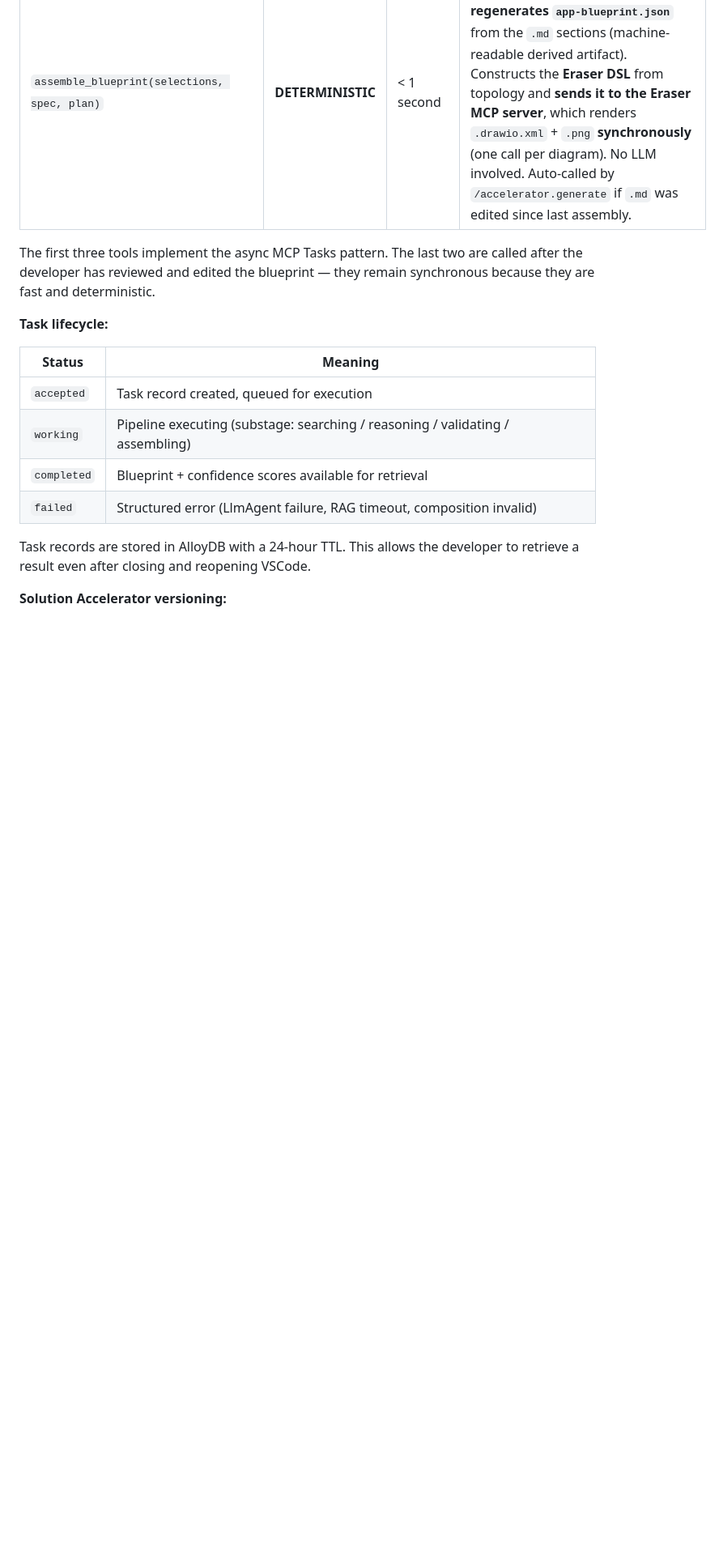
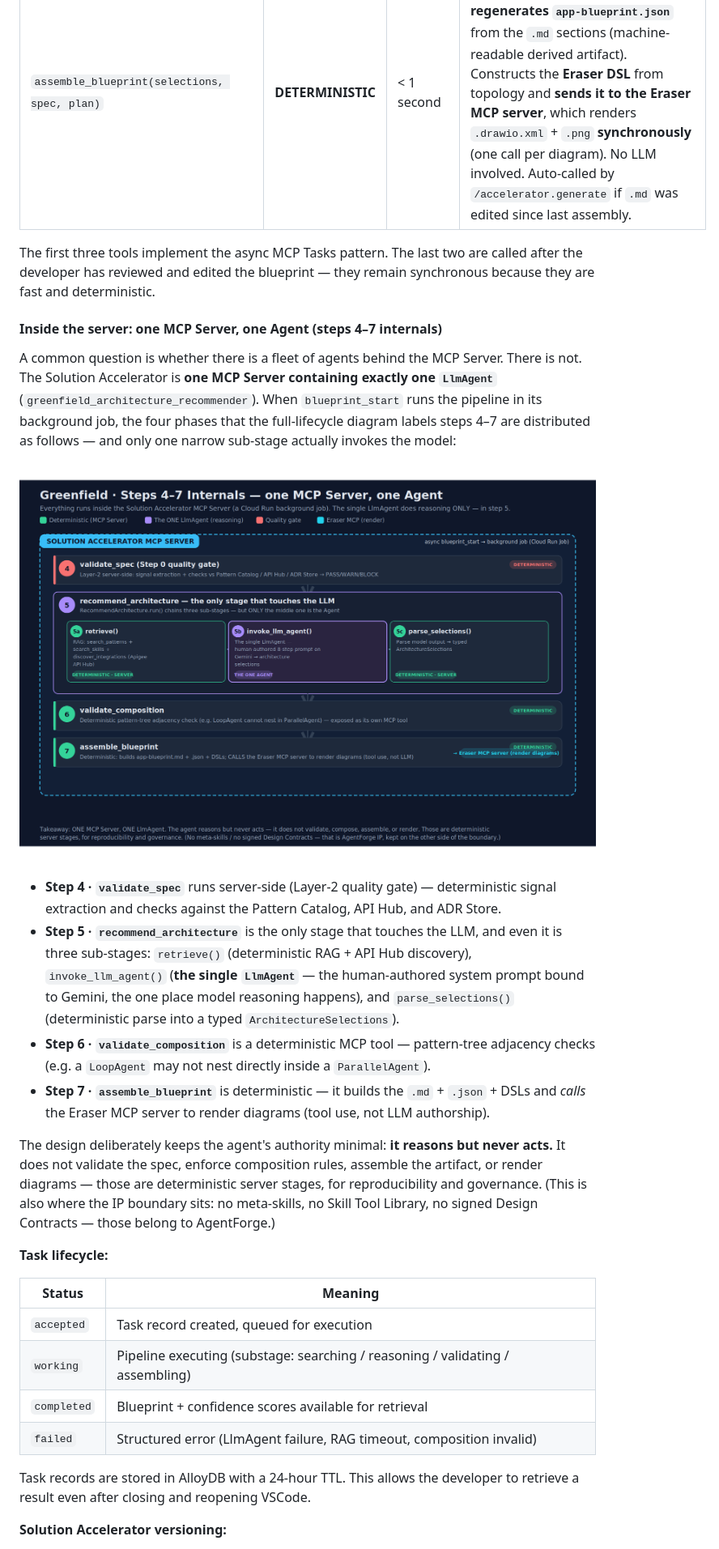
Before and after one commit to rnerurkar/engen, a Markdown page: sdlc-accelerators/docs/architecture.md, the part around the change. Shown at 81% size. Rendered like a GitHub page; pictures changed too: sdlc-accelerators/docs/greenfield-steps-4-7-internals.png (added); blank space fills up the shorter version.

```diff
--- a/sdlc-accelerators/docs/architecture.md
+++ b/sdlc-accelerators/docs/architecture.md
@@ -341,6 +341,19 @@ The Solution Accelerator is an LlmAgent running on Cloud Run, **exposed as an MC
 | `assemble_blueprint(selections, spec, plan)` | **DETERMINISTIC** | < 1 second | Rebuilds final `app-blueprint.md` from validated selections + **regenerates `app-blueprint.json`** from the `.md` sections (machine-readable derived artifact). Constructs the **Eraser DSL** from topology and **sends it to the Eraser MCP server**, which renders `.drawio.xml` + `.png` **synchronously** (one call per diagram). No LLM involved. Auto-called by `/accelerator.generate` if `.md` was edited since last assembly. |
 
 The first three tools implement the async MCP Tasks pattern. The last two are called after the developer has reviewed and edited the blueprint — they remain synchronous because they are fast and deterministic.
+
+#### Inside the server: one MCP Server, one Agent (steps 4–7 internals)
+
+A common question is whether there is a fleet of agents behind the MCP Server. There is not. The Solution Accelerator is **one MCP Server containing exactly one `LlmAgent`** (`greenfield_architecture_recommender`). When `blueprint_start` runs the pipeline in its background job, the four phases that the full-lifecycle diagram labels steps 4–7 are distributed as follows — and only one narrow sub-stage actually invokes the model:
+
+![Greenfield steps 4–7 internals — one MCP Server, one Agent](greenfield-steps-4-7-internals.png)
+
+- **Step 4 · `validate_spec`** runs server-side (Layer-2 quality gate) — deterministic signal extraction and checks against the Pattern Catalog, API Hub, and ADR Store.
+- **Step 5 · `recommend_architecture`** is the only stage that touches the LLM, and even it is three sub-stages: `retrieve()` (deterministic RAG + API Hub discovery), `invoke_llm_agent()` (**the single `LlmAgent`** — the human-authored system prompt bound to Gemini, the one place model reasoning happens), and `parse_selections()` (deterministic parse into a typed `ArchitectureSelections`).
+- **Step 6 · `validate_composition`** is a deterministic MCP tool — pattern-tree adjacency checks (e.g. a `LoopAgent` may not nest directly inside a `ParallelAgent`).
+- **Step 7 · `assemble_blueprint`** is deterministic — it builds the `.md` + `.json` + DSLs and *calls* the Eraser MCP server to render diagrams (tool use, not LLM authorship).
+
+The design deliberately keeps the agent's authority minimal: **it reasons but never acts.** It does not validate the spec, enforce composition rules, assemble the artifact, or render diagrams — those are deterministic server stages, for reproducibility and governance. (This is also where the IP boundary sits: no meta-skills, no Skill Tool Library, no signed Design Contracts — those belong to AgentForge.)
 
 **Task lifecycle:**
 
```
Also changed, not shown: sdlc-accelerators/docs/BUILD-REPORT-Live-Reasoning-Wiring.md (added, +51 -0 lines), sdlc-accelerators/docs/csa-tsa-architecture.md (+14 -0 lines), sdlc-accelerators/docs/brownfield-10-step-flow.png, sdlc-accelerators/docs/brownfield-steps-4-7-internals.png (added), sdlc-accelerators/docs/greenfield-10-step-flow.png, 9 other files.
